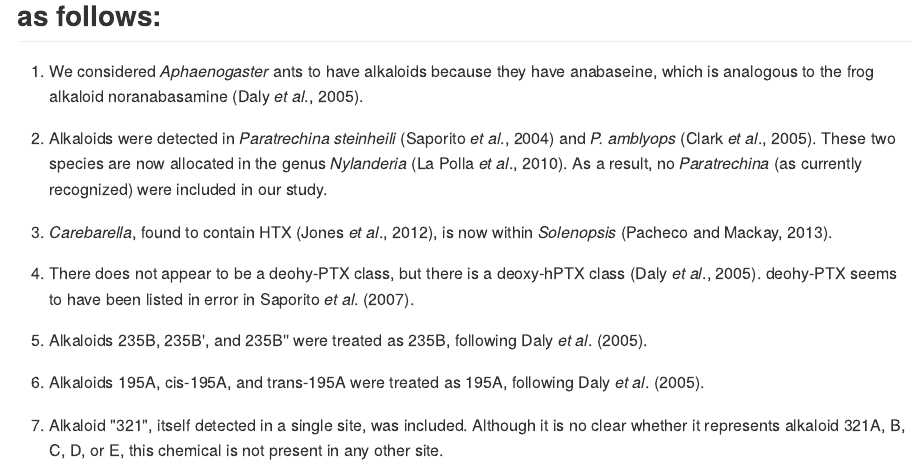
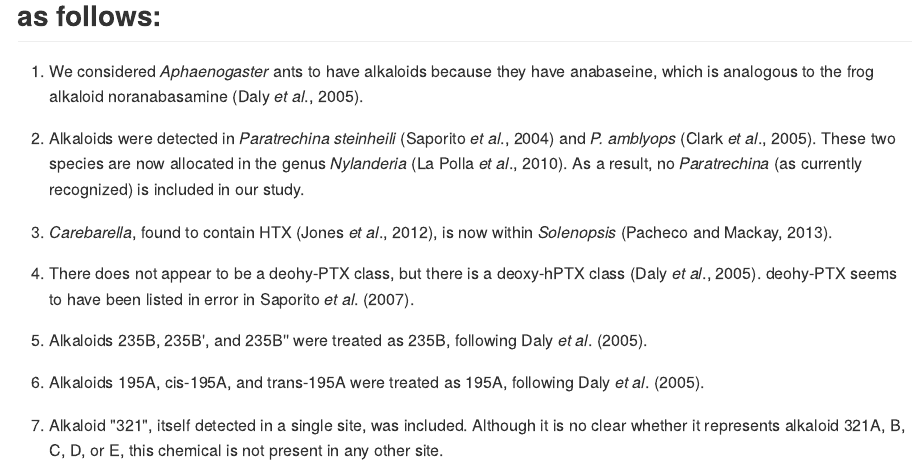
Before and after one commit to ivanprates/2019_gh_pumilio, an R Markdown document (supplementary_information_2/notes_decisions_on_ant_and_alkaloid_data.Rmd): the page in a window 1100 px wide, from 200 px down. The pictures show the output file supplementary_information_2/notes_decisions_on_ant_and_alkaloid_data.md that the author committed with the source, drawn offline in the style of GitHub.

Commit message:
Updating readme file.

```diff
--- a/supplementary_information_2/notes_decisions_on_ant_and_alkaloid_data.Rmd
+++ b/supplementary_information_2/notes_decisions_on_ant_and_alkaloid_data.Rmd
@@ -13,7 +13,7 @@ knitr::opts_chunk$set(echo = TRUE)
 
 1. We considered _Aphaenogaster_ ants to have alkaloids because they have anabaseine, which is analogous to the frog alkaloid noranabasamine (Daly _et al_., 2005).
 
-2. Alkaloids were detected in _Paratrechina steinheili_ (Saporito _et al_., 2004) and _P. amblyops_ (Clark _et al_., 2005). These two species are now allocated in the genus _Nylanderia_ (La Polla _et al_., 2010). As a result, no _Paratrechina_ (as currently recognized) were included in our study.
+2. Alkaloids were detected in _Paratrechina steinheili_ (Saporito _et al_., 2004) and _P. amblyops_ (Clark _et al_., 2005). These two species are now allocated in the genus _Nylanderia_ (La Polla _et al_., 2010). As a result, no _Paratrechina_ (as currently recognized) is included in our study.
 
 3. _Carebarella_, found to contain HTX (Jones _et al_., 2012), is now within _Solenopsis_ (Pacheco and Mackay, 2013).
 
```
Also changed, not shown: README.md, supplementary_information_2/notes_decisions_on_ant_and_alkaloid_data.md.
